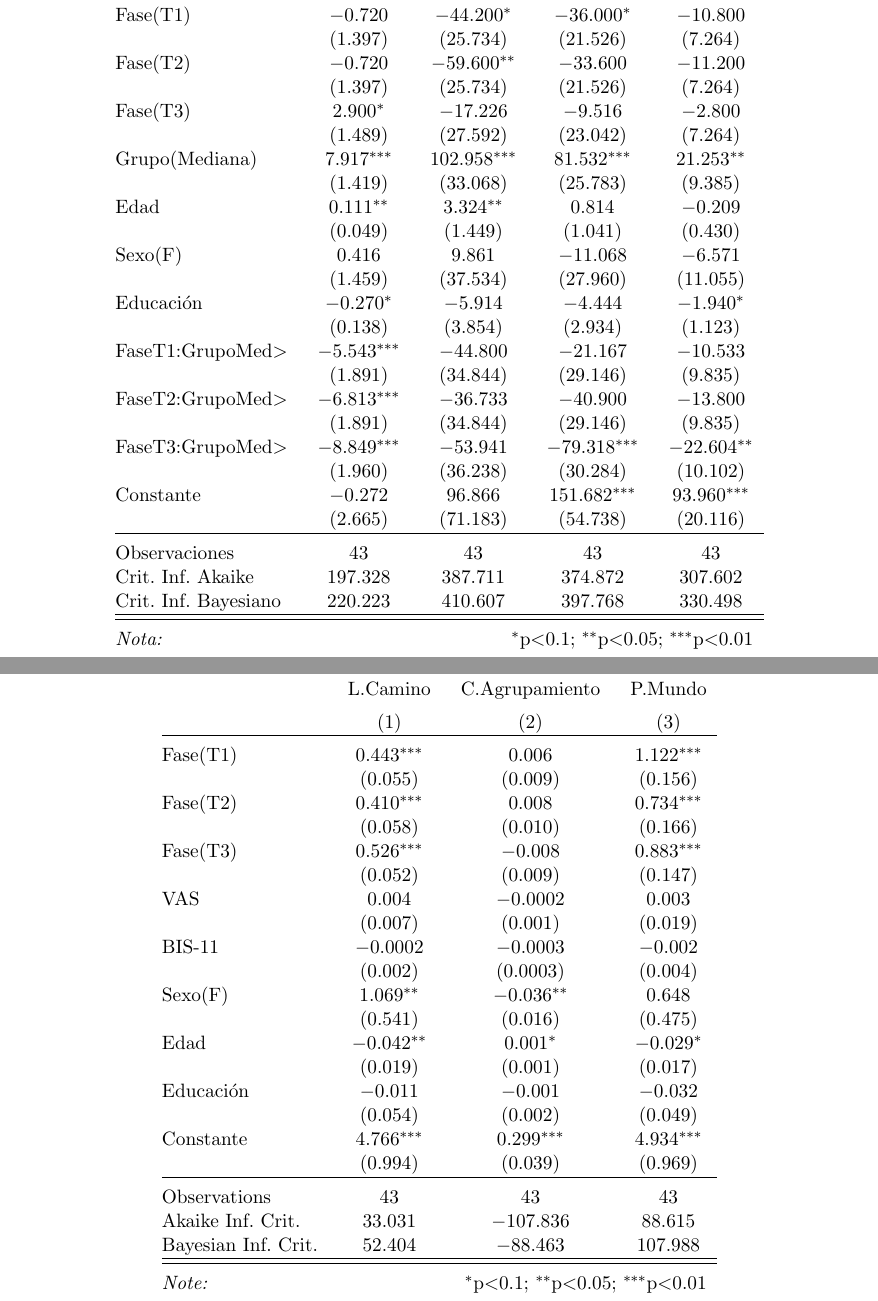
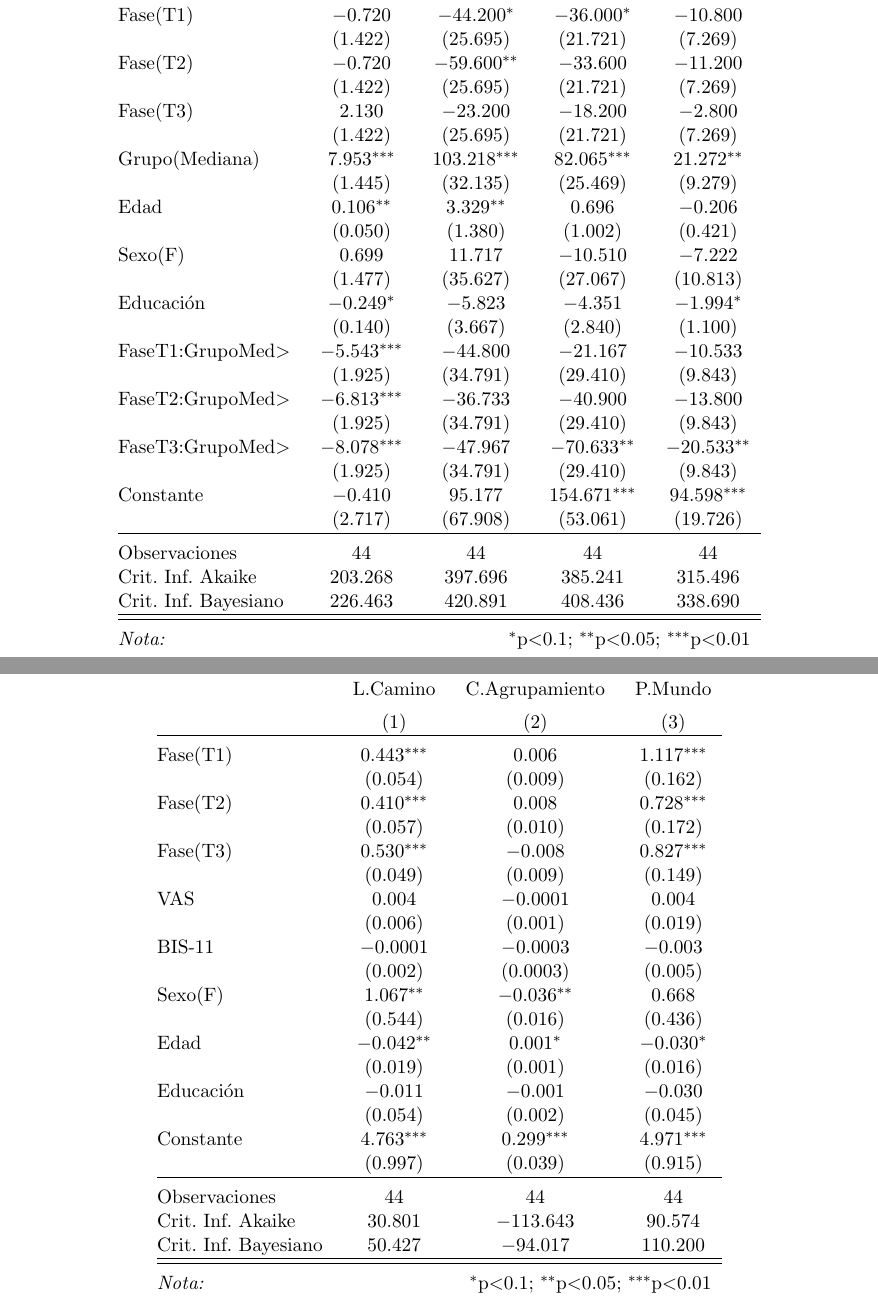
Before and after one commit to soffiafdz/TesisINB, a LaTeX thesis (masterThesis.tex, which reads Chapters/res.tex): two parts of pages 62 and 66 of 86, joined at a grey line, cut so that both start at the same text. The pictures show the PDF file masterThesis.pdf that the author committed with the source.

Commit message:
fixed missing data T3

```diff
--- a/Chapters/res.tex
+++ b/Chapters/res.tex
@@ -632,10 +632,9 @@ En la medición de impulsividad encontramos un patrón similar: una interacción
     \label{fig:clin3}
 \end{figure}
 
-
 % Table created by stargazer v.5.2.2 by Marek Hlavac, Harvard University. E-mail: hlavac at fas.harvard.edu
-% Date and time: Fri, Sep 20, 2019 - 02:25:45 AM
-\begin{table}[!hbtp] \centering
+% Date and time: Fri, Oct 18, 2019 - 12:00:39 PM
+\begin{table}[!htbp] \centering
     \small
   \caption{Modelos de efectos mixtos de mediciones clínicas longitudinales (a seis meses) con grupo de puntaje basal y medidas demográficas como covariantes}
   \label{tab:clin3}
@@ -648,31 +647,32 @@ En la medición de impulsividad encontramos un patrón similar: una interacción
 \\[-1.8ex] & (1) & (2) & (3) & (4)\\
 \hline \\[-1.8ex]
   Fase(T1) & $-$0.720 & $-$44.200$^{*}$ & $-$36.000$^{*}$ & $-$10.800 \\
-  & (1.397) & (25.734) & (21.526) & (7.264) \\
+  & (1.422) & (25.695) & (21.721) & (7.269) \\
   Fase(T2) & $-$0.720 & $-$59.600$^{**}$ & $-$33.600 & $-$11.200 \\
-  & (1.397) & (25.734) & (21.526) & (7.264) \\
-  Fase(T3) & 2.900$^{*}$ & $-$17.226 & $-$9.516 & $-$2.800 \\
-  & (1.489) & (27.592) & (23.042) & (7.264) \\
-  Grupo(Mediana) & 7.917$^{***}$ & 102.958$^{***}$ & 81.532$^{***}$ & 21.253$^{**}$ \\
-  & (1.419) & (33.068) & (25.783) & (9.385) \\
-  Edad & 0.111$^{**}$ & 3.324$^{**}$ & 0.814 & $-$0.209 \\
-  & (0.049) & (1.449) & (1.041) & (0.430) \\
-  Sexo(F) & 0.416 & 9.861 & $-$11.068 & $-$6.571 \\
-  & (1.459) & (37.534) & (27.960) & (11.055) \\
-  Educación & $-$0.270$^{*}$ & $-$5.914 & $-$4.444 & $-$1.940$^{*}$ \\
-  & (0.138) & (3.854) & (2.934) & (1.123) \\
+  & (1.422) & (25.695) & (21.721) & (7.269) \\
+  Fase(T3) & 2.130 & $-$23.200 & $-$18.200 & $-$2.800 \\
+  & (1.422) & (25.695) & (21.721) & (7.269) \\
+  Grupo(Mediana) & 7.953$^{***}$ & 103.218$^{***}$ & 82.065$^{***}$ & 21.272$^{**}$ \\
+  & (1.445) & (32.135) & (25.469) & (9.279) \\
+  Edad & 0.106$^{**}$ & 3.329$^{**}$ & 0.696 & $-$0.206 \\
+  & (0.050) & (1.380) & (1.002) & (0.421) \\
+  Sexo(F) & 0.699 & 11.717 & $-$10.510 & $-$7.222 \\
+  & (1.477) & (35.627) & (27.067) & (10.813) \\
+  Educación & $-$0.249$^{*}$ & $-$5.823 & $-$4.351 & $-$1.994$^{*}$ \\
+  & (0.140) & (3.667) & (2.840) & (1.100) \\
   FaseT1:GrupoMed\textgreater  & $-$5.543$^{***}$ & $-$44.800 & $-$21.167 & $-$10.533 \\
-  & (1.891) & (34.844) & (29.146) & (9.835) \\
+  & (1.925) & (34.791) & (29.410) & (9.843) \\
   FaseT2:GrupoMed\textgreater  & $-$6.813$^{***}$ & $-$36.733 & $-$40.900 & $-$13.800 \\
-  & (1.891) & (34.844) & (29.146) & (9.835) \\
-  FaseT3:GrupoMed\textgreater  & $-$8.849$^{***}$ & $-$53.941 & $-$79.318$^{***}$ & $-$22.604$^{**}$ \\
-  & (1.960) & (36.238) & (30.284) & (10.102) \\
-  Constante & $-$0.272 & 96.866 & 151.682$^{***}$ & 93.960$^{***}$ \\
-  & (2.665) & (71.183) & (54.738) & (20.116) \\
+  & (1.925) & (34.791) & (29.410) & (9.843) \\
+  FaseT3:GrupoMed\textgreater  & $-$8.078$^{***}$ & $-$47.967 & $-$70.633$^{**}$ & $-$20.533$^{**}$ \\
+  & (1.925) & (34.791) & (29.410) & (9.843) \\
+
+  Constante & $-$0.410 & 95.177 & 154.671$^{***}$ & 94.598$^{***}$ \\
+  & (2.717) & (67.908) & (53.061) & (19.726) \\
  \hline \\[-1.8ex]
-Observaciones & 43 & 43 & 43 & 43 \\
-Crit. Inf. Akaike & 197.328 & 387.711 & 374.872 & 307.602 \\
-Crit. Inf. Bayesiano & 220.223 & 410.607 & 397.768 & 330.498 \\
+Observaciones & 44 & 44 & 44 & 44 \\
+Crit. Inf. Akaike & 203.268 & 397.696 & 385.241 & 315.496 \\
+Crit. Inf. Bayesiano & 226.463 & 420.891 & 408.436 & 338.690 \\
 \hline
 \hline \\[-1.8ex]
 \textit{Nota:}  & \multicolumn{4}{r}{$^{*}$p$<$0.1; $^{**}$p$<$0.05; $^{***}$p$<$0.01} \\
@@ -732,2 +732 @@ En la eficiencia local hubo una diferencia significativa a los seis meses de man
   Edad & 0.001$^{**}$ & 0.059 & 0.005$^{**}$ & 0.005$^{**}$ \\
-  & (0.0004) & (0.037) & (0.002) & (0.002) \\
@@ -738,7 +738,7 @@ En la eficiencia local hubo una diferencia significativa a los seis meses de man
  \hline \\[-1.8ex]
-Observaciones & 43 & 43 & 43 & 43 \\
-Crit. Inf. Akaike & $-$203.244 & 131.505 & $-$62.491 & $-$98.060 \\
-Crit. Inf. Bayesiano & $-$183.871 & 150.878 & $-$43.118 & $-$78.687 \\
+Observaciones & 44 & 44 & 44 & 44 \\
+Crit. Inf. Akaike & $-$211.436 & 132.447 & $-$67.334 & $-$104.130 \\
+Crit. Inf. Bayesiano & $-$191.810 & 152.074 & $-$47.708 & $-$84.504 \\
 \hline
 \hline \\[-1.8ex]
 \textit{Nota:}  & \multicolumn{4}{r}{$^{*}$p$<$0.1; $^{**}$p$<$0.05; $^{***}$p$<$0.01} \\
@@ -769,21 +769,4 @@ En la métrica de pequeño mundo observamos un aumento a los seis meses de mante
 \\[-1.8ex] & L.Camino & C.Agrupamiento & P.Mundo \\
 \\[-1.8ex] & (1) & (2) & (3)\\
 \hline \\[-1.8ex]
- Fase(T1) & 0.443$^{***}$ & 0.006 & 1.122$^{***}$ \\
-  & (0.055) & (0.009) & (0.156) \\
-  Fase(T2) & 0.410$^{***}$ & 0.008 & 0.734$^{***}$ \\
-  & (0.058) & (0.010) & (0.166) \\
-  Fase(T3) & 0.526$^{***}$ & $-$0.008 & 0.883$^{***}$ \\
-  & (0.052) & (0.009) & (0.147) \\
-  VAS & 0.004 & $-$0.0002 & 0.003 \\
-  & (0.007) & (0.001) & (0.019) \\
-  BIS-11 & $-$0.0002 & $-$0.0003 & $-$0.002 \\
-  & (0.002) & (0.0003) & (0.004) \\
-  Sexo(F) & 1.069$^{**}$ & $-$0.036$^{**}$ & 0.648 \\
-  & (0.541) & (0.016) & (0.475) \\
-  Edad & $-$0.042$^{**}$ & 0.001$^{*}$ & $-$0.029$^{*}$ \\
-  & (0.019) & (0.001) & (0.017) \\
-  Educación & $-$0.011 & $-$0.001 & $-$0.032 \\
-  & (0.054) & (0.002) & (0.049) \\
-  Constante & 4.766$^{***}$ & 0.299$^{***}$ & 4.934$^{***}$ \\
-  & (0.994) & (0.039) & (0.969) \\
+ Fase(T1) & 0.443$^{***}$ & 0.006 & 1.117$^{***}$ \\
@@ -789,0 +782 @@ En la métrica de pequeño mundo observamos un aumento a los seis meses de mante
+  Sexo(F) & 1.067$^{**}$ & $-$0.036$^{**}$ & 0.668 \\
@@ -790,9 +788,11 @@ En la métrica de pequeño mundo observamos un aumento a los seis meses de mante
+  Constante & 4.763$^{***}$ & 0.299$^{***}$ & 4.971$^{***}$ \\
+  & (0.997) & (0.039) & (0.915) \\
  \hline \\[-1.8ex]
-Observations & 43 & 43 & 43 \\
-Akaike Inf. Crit. & 33.031 & $-$107.836 & 88.615 \\
-Bayesian Inf. Crit. & 52.404 & $-$88.463 & 107.988 \\
+Observaciones & 44 & 44 & 44 \\
+Crit. Inf. Akaike & 30.801 & $-$113.643 & 90.574 \\
+Crit. Inf. Bayesiano & 50.427 & $-$94.017 & 110.200 \\
 \hline
 \hline \\[-1.8ex]
-\textit{Note:}  & \multicolumn{3}{r}{$^{*}$p$<$0.1; $^{**}$p$<$0.05; $^{***}$p$<$0.01} \\
+\textit{Nota:}  & \multicolumn{3}{r}{$^{*}$p$<$0.1; $^{**}$p$<$0.05; $^{***}$p$<$0.01} \\
 \end{tabular}
 \end{table}
```
Also changed, not shown: masterThesis.pdf, Chapters/res.tex (55 more changed lines).
